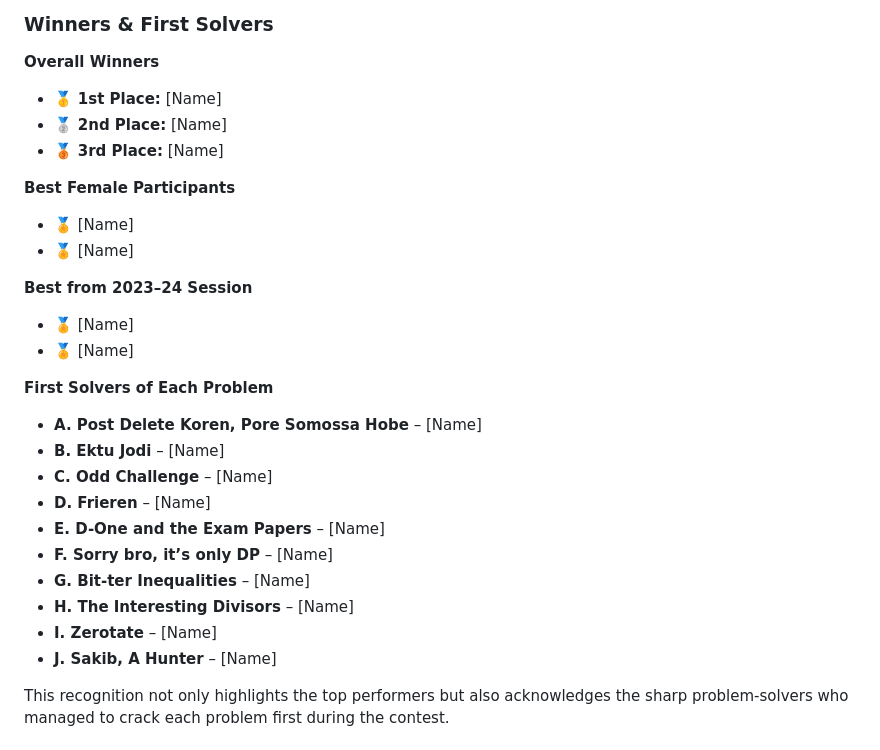
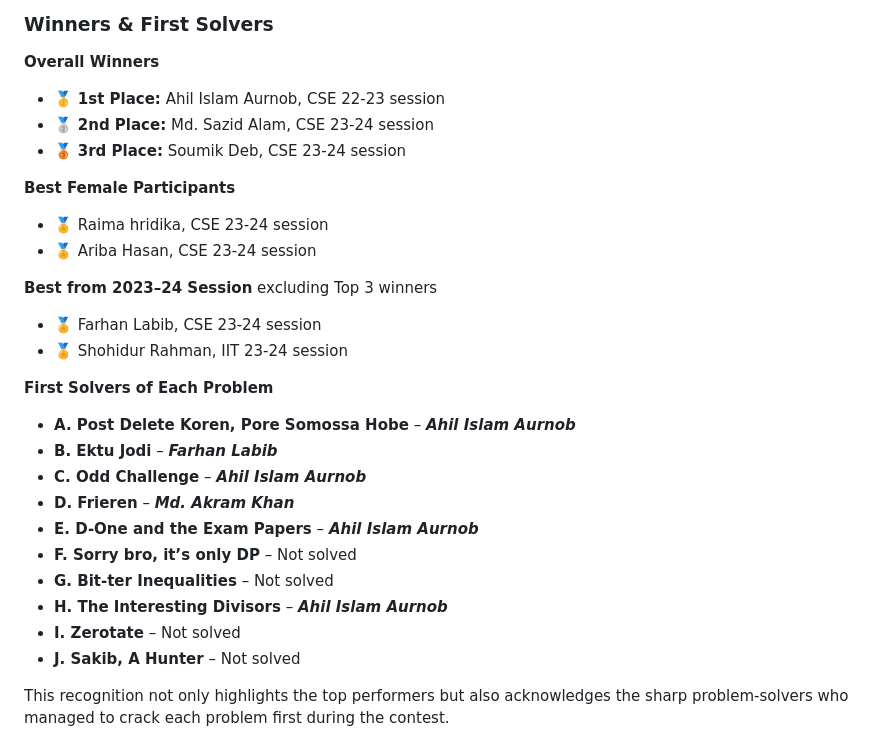
Before and after one commit to ninadgns/BOB-Scripts, a Markdown page: BOB Report.md, the part around one of its changes. Rendered like a GitHub page.

Commit message:
local theke delete kore dicchi

```diff
--- a/report.md
+++ b/BOB Report.md
@@ -86,32 +85,32 @@ All prizewinners received **prize money** as recognition for their outstanding p
 
 **Overall Winners**
 
-* 🥇 **1st Place:** \[Name]
-* 🥈 **2nd Place:** \[Name]
-* 🥉 **3rd Place:** \[Name]
+* 🥇 **1st Place:** Ahil Islam Aurnob, CSE 22-23 session
+* 🥈 **2nd Place:** Md. Sazid Alam, CSE 23-24 session
+* 🥉 **3rd Place:** Soumik Deb, CSE 23-24 session
 
 **Best Female Participants**
 
-* 🏅 \[Name]
-* 🏅 \[Name]
+* 🏅 Raima hridika, CSE 23-24 session
+* 🏅 Ariba Hasan, CSE 23-24 session
 
-**Best from 2023–24 Session**
+**Best from 2023–24 Session** excluding Top 3 winners
 
-* 🏅 \[Name]
-* 🏅 \[Name]
+* 🏅 Farhan Labib, CSE 23-24 session
+* 🏅 Shohidur Rahman, IIT 23-24 session
 
 **First Solvers of Each Problem**
 
-* **A. Post Delete Koren, Pore Somossa Hobe** – \[Name]
-* **B. Ektu Jodi** – \[Name]
-* **C. Odd Challenge** – \[Name]
-* **D. Frieren** – \[Name]
-* **E. D-One and the Exam Papers** – \[Name]
-* **F. Sorry bro, it’s only DP** – \[Name]
-* **G. Bit-ter Inequalities** – \[Name]
-* **H. The Interesting Divisors** – \[Name]
-* **I. Zerotate** – \[Name]
-* **J. Sakib, A Hunter** – \[Name]
+* **A. Post Delete Koren, Pore Somossa Hobe** – ***Ahil Islam Aurnob***
+* **B. Ektu Jodi** – ***Farhan Labib***
+* **C. Odd Challenge** – ***Ahil Islam Aurnob***
+* **D. Frieren** – ***Md. Akram Khan***
+* **E. D-One and the Exam Papers** – ***Ahil Islam Aurnob***
+* **F. Sorry bro, it’s only DP** – Not solved
+* **G. Bit-ter Inequalities** – Not solved
+* **H. The Interesting Divisors** – ***Ahil Islam Aurnob***
+* **I. Zerotate** – Not solved
+* **J. Sakib, A Hunter** – Not solved
 
 This recognition not only highlights the top performers but also acknowledges the sharp problem-solvers who managed to crack each problem first during the contest.
 
```
Also changed, not shown: other parts of BOB Report.md (+0 -1 lines).
